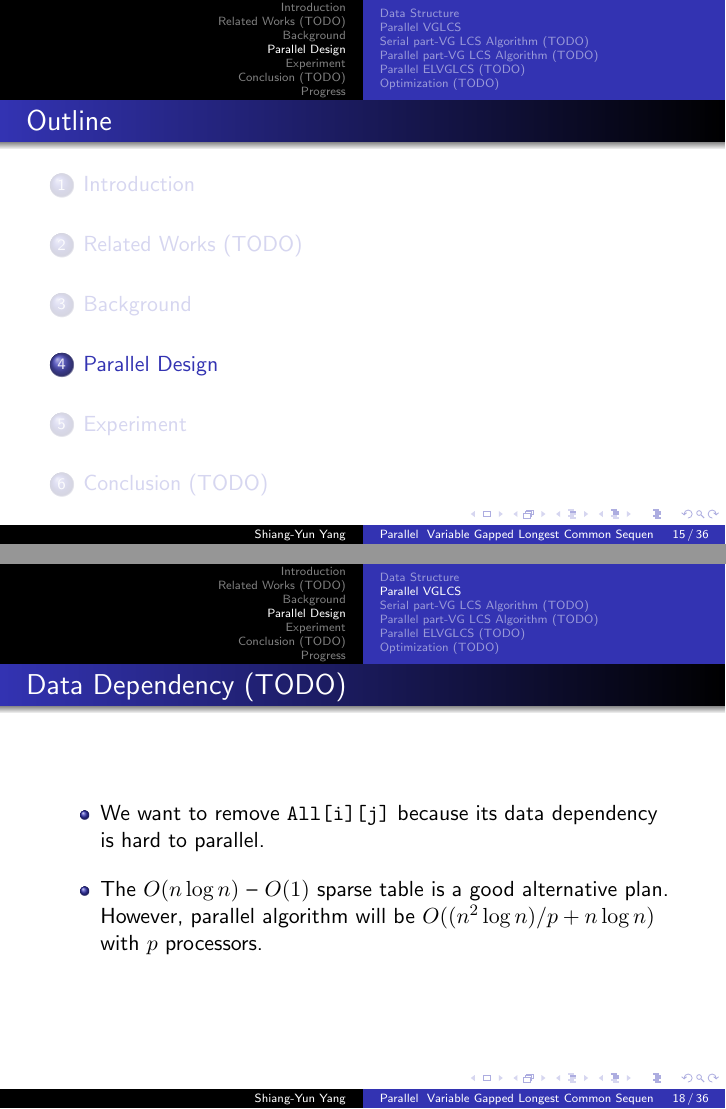
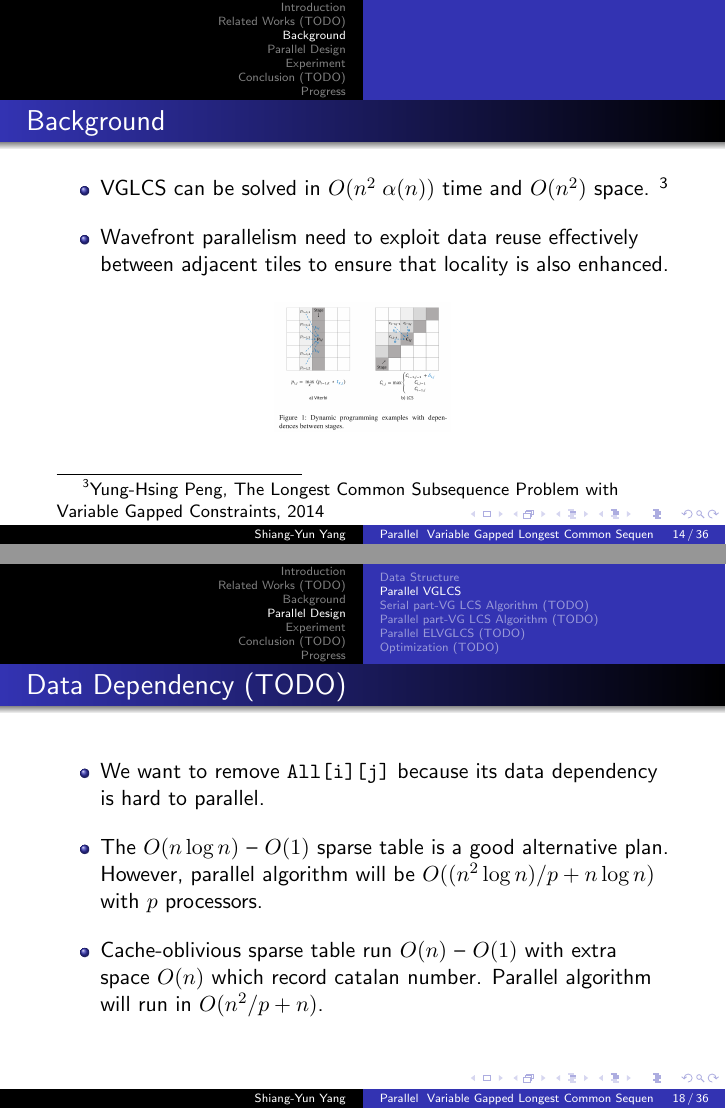
Before and after one commit to morris821028/parallel-VGLCS, LaTeX slides (doc/slides/thesis.tex, which reads doc/slides/partial/background.tex, doc/slides/partial/parallel-design.tex): pages 15 and 18 of 36 before the commit and pages 14 and 18 of 36 after it, joined at a grey line. Compiled offline with pdfLaTeX.

Commit message:
better data structure run in linear time

```diff
--- a/doc/slides/partial/background.tex
+++ b/doc/slides/partial/background.tex
@@ -5,9 +5,10 @@
     \begin{itemize}
     	\setlength\itemsep{1em}
     	\item VGLCS can be solved in $O(n^2 \; \alpha(n))$ time and $O(n^2)$ space.
+    	\footnote{Yung-Hsing Peng, The Longest Common Subsequence Problem with Variable Gapped Constraints, 2014}
     	\item Wavefront parallelism need to exploit data reuse effectively between adjacent tiles to ensure that locality is also enhanced.
     \end{itemize}
     \begin{figure}
-		\includegraphics[scale=0.20]{figure/fig-wavefront-dp.png}
+		\includegraphics[scale=0.10]{figure/fig-wavefront-dp.png}
 	\end{figure}
 \end{frame}
--- a/doc/slides/partial/parallel-design.tex
+++ b/doc/slides/partial/parallel-design.tex
@@ -38,7 +38,11 @@
 		\setlength\itemsep{1em}
 		\item We want to remove \texttt{All[i][j]} because its data dependency
 			is hard to parallel.
-		\item The $O(n \log n)$ -- $O(1)$ sparse table is a good alternative plan. However, parallel algorithm will be $O((n^2 \log n) / p + n \log n)$ with $p$ processors.
+		\item The $O(n \log n)$ -- $O(1)$ sparse table is a good alternative plan.
+			However, parallel algorithm will be $O((n^2 \log n) / p + n \log n)$ with $p$ processors.
+		\item Cache-oblivious sparse table run $O(n)$ -- $O(1)$
+			with extra space $O(n)$ which record catalan number.
+			Parallel algorithm will run in $O(n^2 / p + n)$.
 	\end{itemize}
 \end{frame}
 
```
